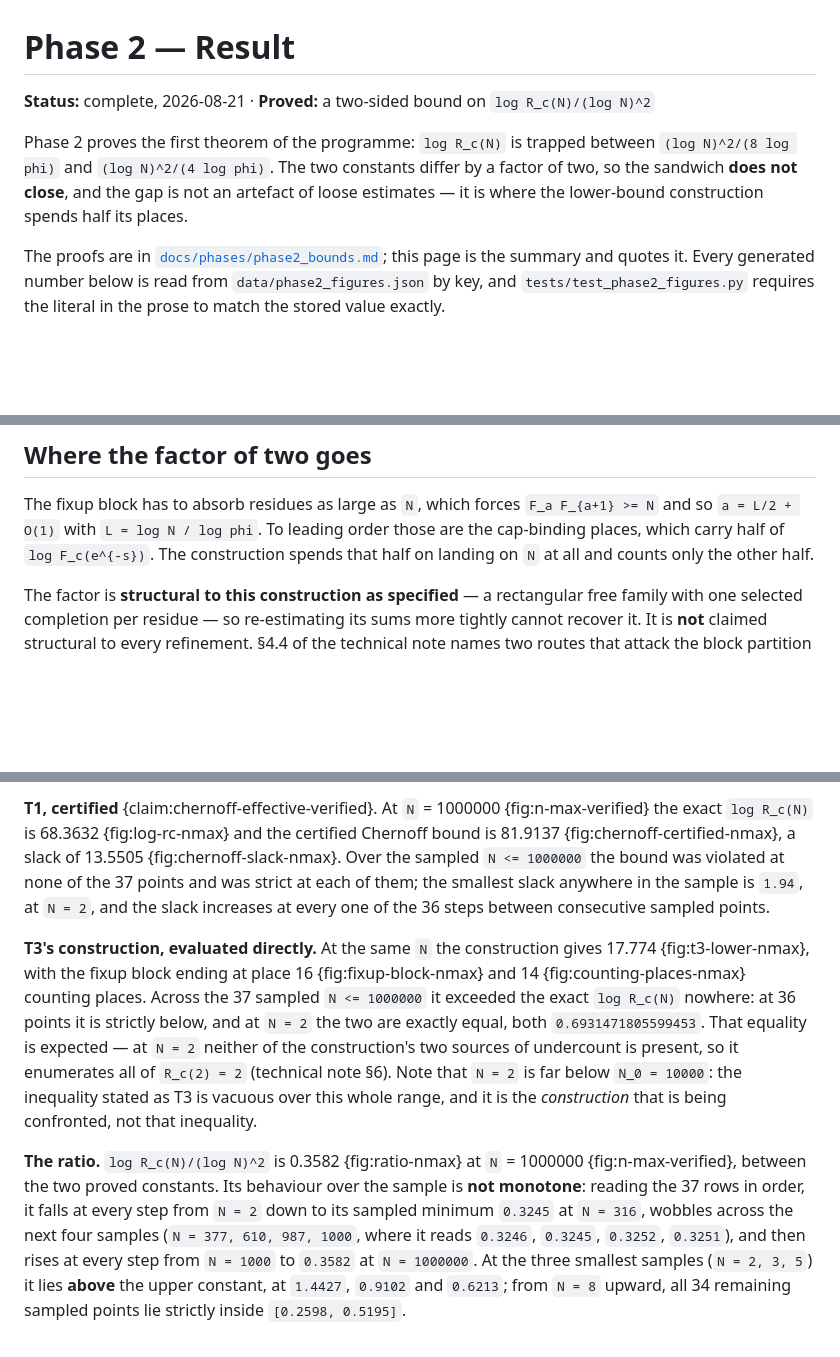
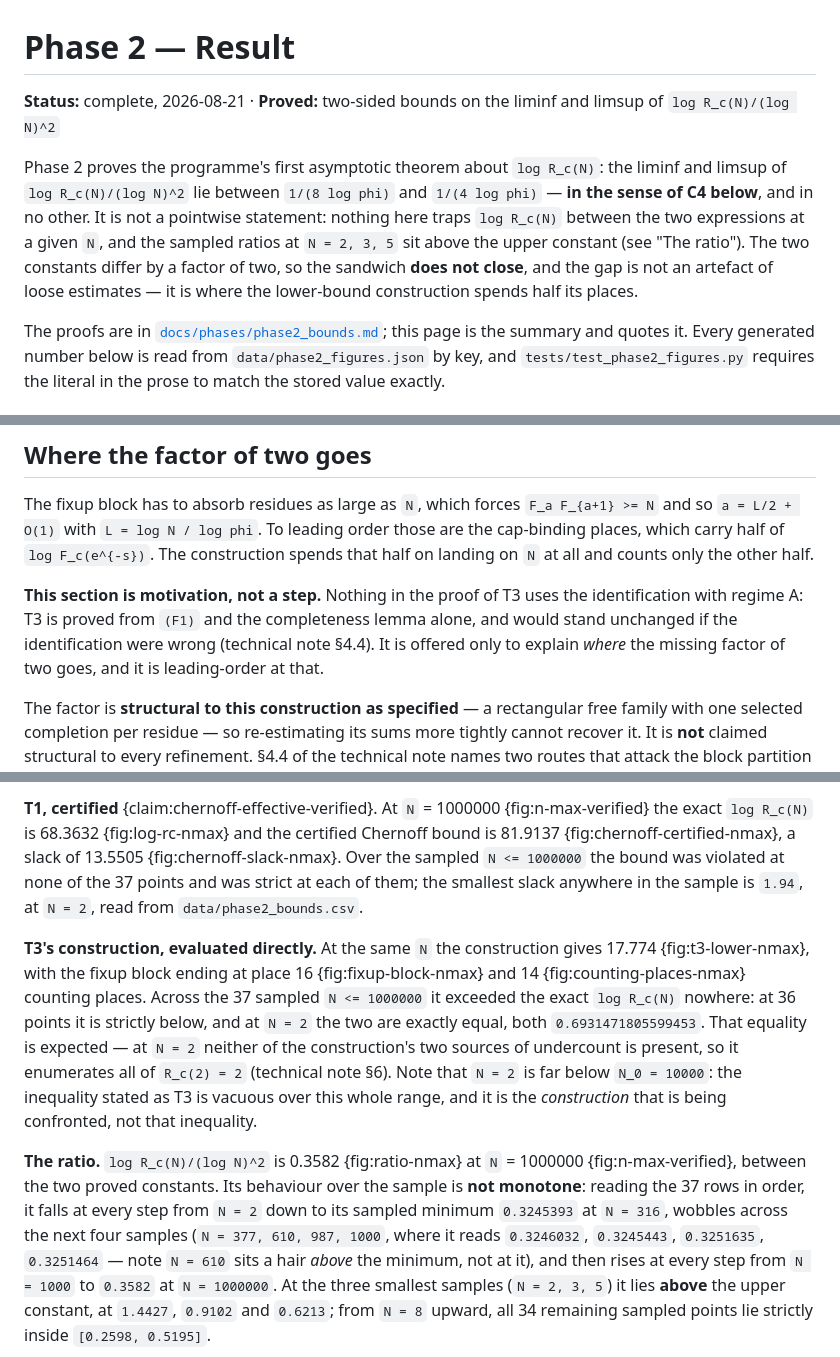
Before and after one commit to JoeRu/Non-Linear-Number-Systems, a Markdown page: docs/phase2.md, 3 parts joined by grey strips. GitHub-like rendering; blank space fills up the shorter version.

Commit message:
docs: scope the Phase 2 lead to C4, and the Lean inequality to fixed length
Review round 1 of 5. Two sentences claimed more than their authority.

The summary's lead said log R_c(N) is "trapped between" the two expressions,
which is pointwise and is disproved on the same page: at N = 2, 3, 5 the ratio
is 1.4427, 0.9102, 0.6213 against an upper constant of 0.5195. The lead now
names liminf and limsup, restores the technical note's "in the sense of C4"
qualifier, and says plainly that nothing here traps log R_c(N) at a given N.
"the first theorem of the programme" becomes "the programme's first asymptotic
theorem about log R_c(N)" -- claims.yaml already carries gf-global-checksum and
sc-monotone at theorem status.

The roadmap bullet asserted R_c(N) <= R_u(N) as proved in Lean. What Bounds.lean
proves is countReps n N <= countRepsUncapped n N at fixed n -- the length-indexed
inequality, not the all-places R_c(N) (Trap 1). The bullet now says so, and
docs/phase2.md gained the same qualifier where it names the theorem.

Three smaller fixes: carry across the technical note's "motivation, not a step"
guardrail on the regime-A identification; drop the per-step slack-monotonicity
sentence, which had no anchor in the note, the ledger, or a figure key, keeping
the minimum-slack statement with its source named; and print the ratio minimum
at N = 316 as 0.3245393 so it cannot be confused with the wobble value 0.3245443
at N = 610 two clauses later.

Co-Authored-By: Claude Opus 5 (1M context) <noreply@anthropic.com>
Claude-Session: https://claude.ai/code/session_01Nca2DJJXPPVnrY1uFX9Usn

```diff
--- a/docs/phase2.md
+++ b/docs/phase2.md
@@ -1,12 +1,16 @@
 # Phase 2 — Result
 
-**Status:** complete, 2026-08-21 · **Proved:** a two-sided bound on `log R_c(N)/(log N)^2`
+**Status:** complete, 2026-08-21 · **Proved:** two-sided bounds on the liminf and
+limsup of `log R_c(N)/(log N)^2`
 
-Phase 2 proves the first theorem of the programme: `log R_c(N)` is trapped
-between `(log N)^2/(8 log phi)` and `(log N)^2/(4 log phi)`. The two constants
-differ by a factor of two, so the sandwich **does not close**, and the gap is
-not an artefact of loose estimates — it is where the lower-bound construction
-spends half its places.
+Phase 2 proves the programme's first asymptotic theorem about `log R_c(N)`: the
+liminf and limsup of `log R_c(N)/(log N)^2` lie between `1/(8 log phi)` and
+`1/(4 log phi)` — **in the sense of C4 below**, and in no other. It is not a
+pointwise statement: nothing here traps `log R_c(N)` between the two expressions
+at a given `N`, and the sampled ratios at `N = 2, 3, 5` sit above the upper
+constant (see "The ratio"). The two constants differ by a factor of two, so the
+sandwich **does not close**, and the gap is not an artefact of loose estimates —
+it is where the lower-bound construction spends half its places.
 
 The proofs are in [`docs/phases/phase2_bounds.md`](phases/phase2_bounds.md);
 this page is the summary and quotes it. Every generated number below is read
@@ -82,6 +86,12 @@ leading order those are the cap-binding places, which carry half of
 `log F_c(e^{-s})`. The construction spends that half on landing on `N` at all
 and counts only the other half.
 
+**This section is motivation, not a step.** Nothing in the proof of T3 uses the
+identification with regime A: T3 is proved from `(F1)` and the completeness
+lemma alone, and would stand unchanged if the identification were wrong
+(technical note §4.4). It is offered only to explain *where* the missing factor
+of two goes, and it is leading-order at that.
+
 The factor is **structural to this construction as specified** — a rectangular
 free family with one selected completion per residue — so re-estimating its sums
 more tightly cannot recover it. It is **not** claimed structural to every
@@ -111,8 +121,8 @@ agreeing to `1e-12`; `scripts/run_phase2.py` writes nothing if a gate fails.
 certified Chernoff bound is 81.9137 {fig:chernoff-certified-nmax}, a slack of
 13.5505 {fig:chernoff-slack-nmax}. Over the sampled `N <= 1000000` the bound was
 violated at none of the 37 points and was strict at each of them; the smallest
-slack anywhere in the sample is `1.94`, at `N = 2`, and the slack increases at
-every one of the 36 steps between consecutive sampled points.
+slack anywhere in the sample is `1.94`, at `N = 2`, read from
+`data/phase2_bounds.csv`.
 
 **T3's construction, evaluated directly.** At the same `N` the construction
 gives 17.774 {fig:t3-lower-nmax}, with the fixup block ending at place 16
@@ -128,9 +138,10 @@ the inequality stated as T3 is vacuous over this whole range, and it is the
 **The ratio.** `log R_c(N)/(log N)^2` is 0.3582 {fig:ratio-nmax} at
 `N` = 1000000 {fig:n-max-verified}, between the two proved constants. Its
 behaviour over the sample is **not monotone**: reading the 37 rows in order, it
-falls at every step from `N = 2` down to its sampled minimum `0.3245` at
+falls at every step from `N = 2` down to its sampled minimum `0.3245393` at
 `N = 316`, wobbles across the next four samples (`N = 377, 610, 987, 1000`,
-where it reads `0.3246`, `0.3245`, `0.3252`, `0.3251`), and then rises at every
+where it reads `0.3246032`, `0.3245443`, `0.3251635`, `0.3251464` — note
+`N = 610` sits a hair *above* the minimum, not at it), and then rises at every
 step from `N = 1000` to `0.3582` at `N = 1000000`. At the three smallest samples
 (`N = 2, 3, 5`) it lies **above** the upper constant, at `1.4427`, `0.9102` and
 `0.6213`; from `N = 8` upward, all 34 remaining sampled points lie strictly
```
Also changed, not shown: other parts of docs/phase2.md (+4 -1 lines), docs/roadmap.md (+6 -3 lines).
